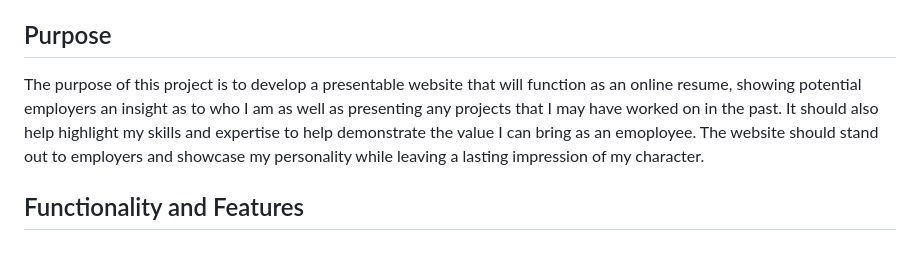
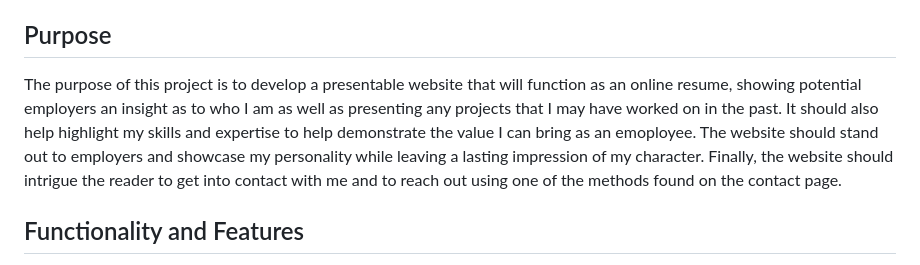
Before and after one commit to RAbeyrathna/T1A2-Portfolio, a Markdown page: README.md, the part around the change. Drawn GitHub-style.

Commit message:
Add extra line to purpose section of readme

```diff
--- a/README.md
+++ b/README.md
@@ -19,7 +19,7 @@ A personal portfolio website created for the Coder Academy T1A2 assignment.
 
 ## Purpose
 
-The purpose of this project is to develop a presentable website that will function as an online resume, showing potential employers an insight as to who I am as well as presenting any projects that I may have worked on in the past. It should also help highlight my skills and expertise to help demonstrate the value I can bring as an emoployee. The website should stand out to employers and showcase my personality while leaving a lasting impression of my character.
+The purpose of this project is to develop a presentable website that will function as an online resume, showing potential employers an insight as to who I am as well as presenting any projects that I may have worked on in the past. It should also help highlight my skills and expertise to help demonstrate the value I can bring as an emoployee. The website should stand out to employers and showcase my personality while leaving a lasting impression of my character. Finally, the website should intrigue the reader to get into contact with me and to reach out using one of the methods found on the contact page.
 
 ## Functionality and Features
 
```
